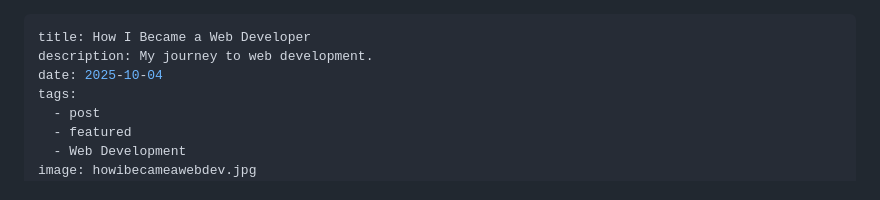
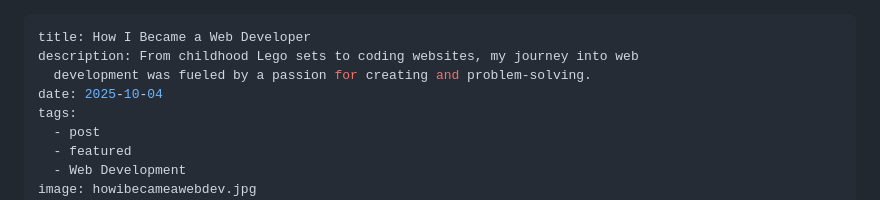
Before and after one commit to johnmlilly/johnsblog, a Markdown page: src/blog/how-i-became-a-web-developer.md, the part around the change. Rendered like a GitHub page.

Commit message:
Update src/blog/how-i-became-a-web-developer.md (via Pages CMS)

```diff
--- a/src/blog/how-i-became-a-web-developer.md
+++ b/src/blog/how-i-became-a-web-developer.md
@@ -1,6 +1,7 @@
 ---
 title: How I Became a Web Developer
-description: My journey to web development.
+description: From childhood Lego sets to coding websites, my journey into web
+  development was fueled by a passion for creating and problem-solving.
 date: 2025-10-04
 tags:
   - post
```
